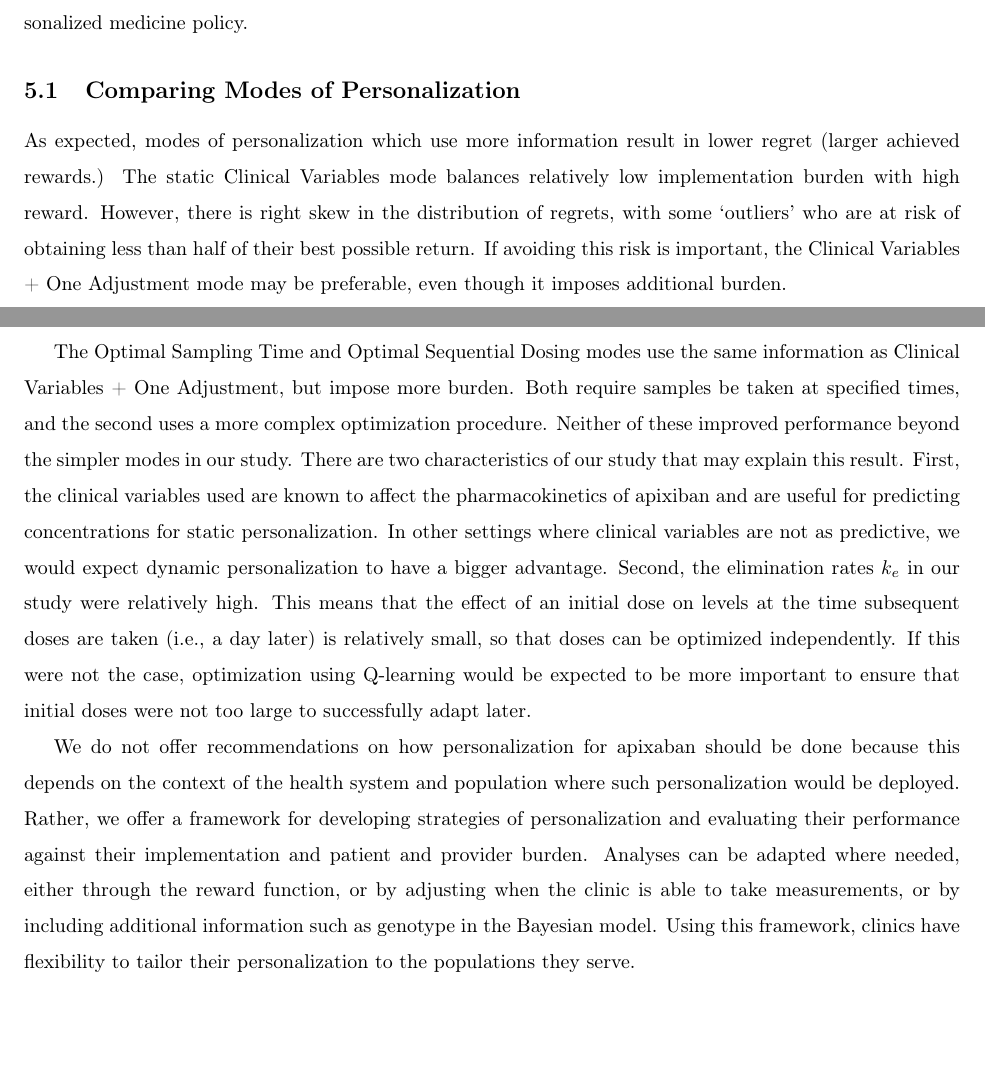
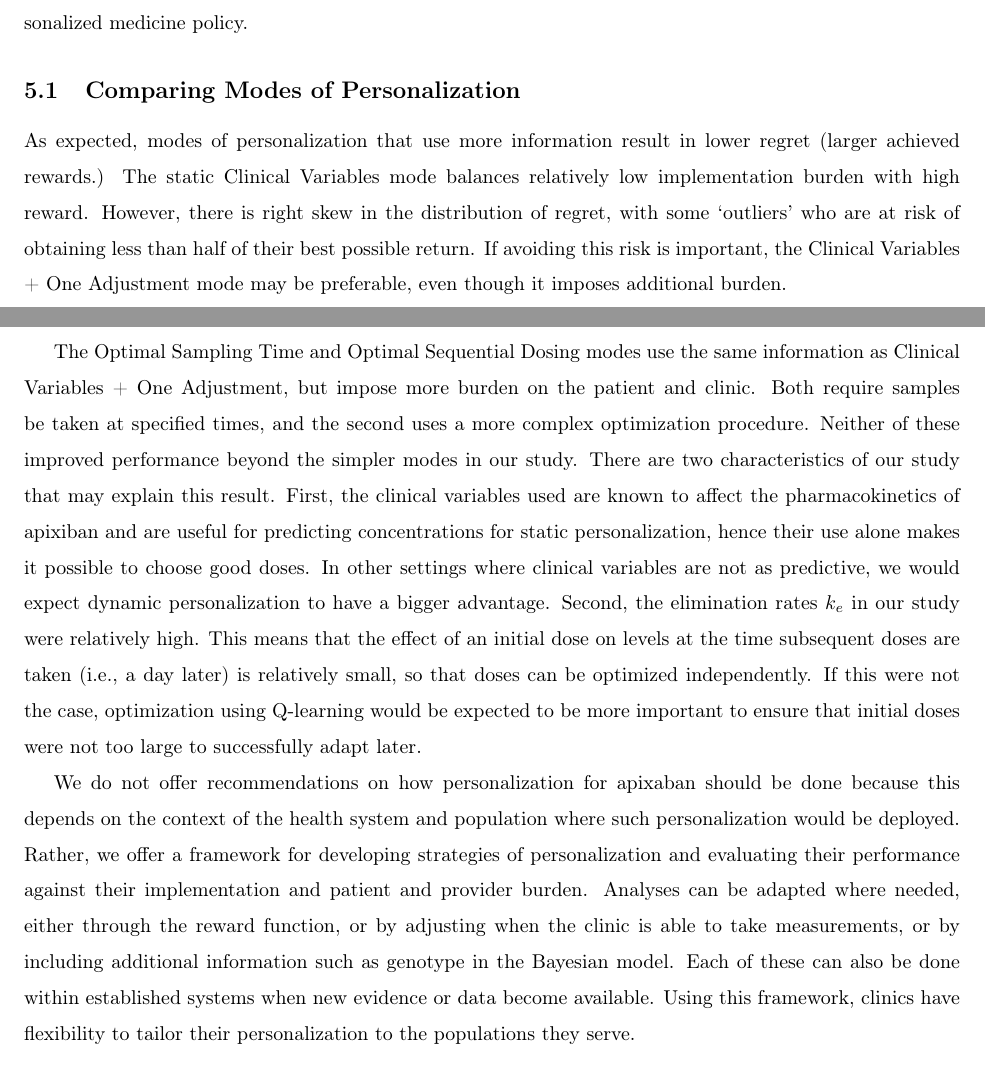
Before and after one commit to Dpananos/PKBayes2py, a LaTeX document (paper/main.tex, which reads paper/sections_slim/005_discussion_and_conclusion.tex): two parts of pages 13 and 14 of 25, joined at a grey line, cut so that both start at the same text, the shorter picture padded with empty space. Compiled offline with pdfLaTeX.

Commit message:
Slowly editing 005.

```diff
--- a/paper/sections_slim/005_discussion_and_conclusion.tex
+++ b/paper/sections_slim/005_discussion_and_conclusion.tex
@@ -7,13 +7,13 @@ In the following, we discuss the results of our case study and some broader pote
 %Working subsection titles - not sure if they stay
 \subsection{Comparing Modes of Personalization}
 
-As expected, modes of personalization which use more information result in lower regret (larger achieved rewards.)  The static Clinical Variables mode balances relatively low implementation burden with high reward. However, there is right skew in the distribution of regrets, with some `outliers' who are at risk of obtaining less than half of their best possible return. If avoiding this risk is important, the Clinical Variables + One Adjustment mode may be preferable, even though it imposes additional burden.
+As expected, modes of personalization that use more information result in lower regret (larger achieved rewards.)  The static Clinical Variables mode balances relatively low implementation burden with high reward. However, there is right skew in the distribution of regret, with some `outliers' who are at risk of obtaining less than half of their best possible return. If avoiding this risk is important, the Clinical Variables + One Adjustment mode may be preferable, even though it imposes additional burden.
 
-The Optimal Sampling Time and Optimal Sequential Dosing modes use the same information as Clinical Variables + One Adjustment, but impose more burden. Both require samples be taken at specified times, and the second uses a more complex optimization procedure. Neither of these improved performance beyond the simpler modes in our study. There are two characteristics of our study that may explain this result. First, the clinical variables used are known to affect the pharmacokinetics of apixiban and are useful for predicting concentrations for static personalization. In other settings where clinical variables are not as predictive, we would expect dynamic personalization to have a bigger advantage. Second, the elimination rates $k_e$ in our study were relatively high. This means that the effect of an initial dose on levels at the time subsequent doses are taken (i.e., a day later) is relatively small, so that doses can be optimized independently. If this were not the case, optimization using Q-learning would be expected to be more important to ensure that initial doses were not too large to successfully adapt later.
+The Optimal Sampling Time and Optimal Sequential Dosing modes use the same information as Clinical Variables + One Adjustment, but impose more burden on the patient and clinic. Both require samples be taken at specified times, and the second uses a more complex optimization procedure. Neither of these improved performance beyond the simpler modes in our study. There are two characteristics of our study that may explain this result. First, the clinical variables used are known to affect the pharmacokinetics of apixiban and are useful for predicting concentrations for static personalization, hence their use alone makes it possible to choose good doses. In other settings where clinical variables are not as predictive, we would expect dynamic personalization to have a bigger advantage. Second, the elimination rates $k_e$ in our study were relatively high. This means that the effect of an initial dose on levels at the time subsequent doses are taken (i.e., a day later) is relatively small, so that doses can be optimized independently. If this were not the case, optimization using Q-learning would be expected to be more important to ensure that initial doses were not too large to successfully adapt later.
 
 % It is clear that there are tradeoffs between achieving a reward close to what is theoretically largest and taking on additional clinic and implementation burden, and that tradeoff should be examined on a case-by-case basis.  Context is crucial, and how we adapt to that context is perhaps a question in need of closer examination.  Traditional methods of personalization include conditioning only on a subject’s covariates (not unlike the Clinical Variables mode we present here).  But of course patients are not their age, sex, weight, and creatinine.  Additionally, safety information and best available practices might change in the future as more research on drugs is performed. Were new safety information to be published, the reward function may need to be re-designed, which may result in a new mode of personalization being more/less preferable or more/less feasible.  Any number of factors in flux can change the context in which personalization occurs, and that change in context may prompt for a re-evaluation in how personalization is done.
 
-We do not offer recommendations on how personalization for apixaban should be done because this depends on the context of the health system and population where such personalization would be deployed. Rather, we offer a framework for developing strategies of personalization and evaluating their performance against their implementation and patient and provider burden.  Analyses can be adapted where needed, either through the reward function, or by adjusting when the clinic is able to take measurements, or by including additional information such as genotype in the Bayesian model.  Using this framework, clinics have flexibility to tailor their personalization to the populations they serve.
+We do not offer recommendations on how personalization for apixaban should be done because this depends on the context of the health system and population where such personalization would be deployed. Rather, we offer a framework for developing strategies of personalization and evaluating their performance against their implementation and patient and provider burden.  Analyses can be adapted where needed, either through the reward function, or by adjusting when the clinic is able to take measurements, or by including additional information such as genotype in the Bayesian model. Each of these can also be done within established systems when new evidence or data become available. Using this framework, clinics have flexibility to tailor their personalization to the populations they serve.
 
 %Working subsection titles - not sure if they stay
 \subsection{Relating Results to Policy Decisions}
```
Also changed, not shown: paper/sections_slim/005_discussion_and_conclusion.tex (2 more changed lines).
